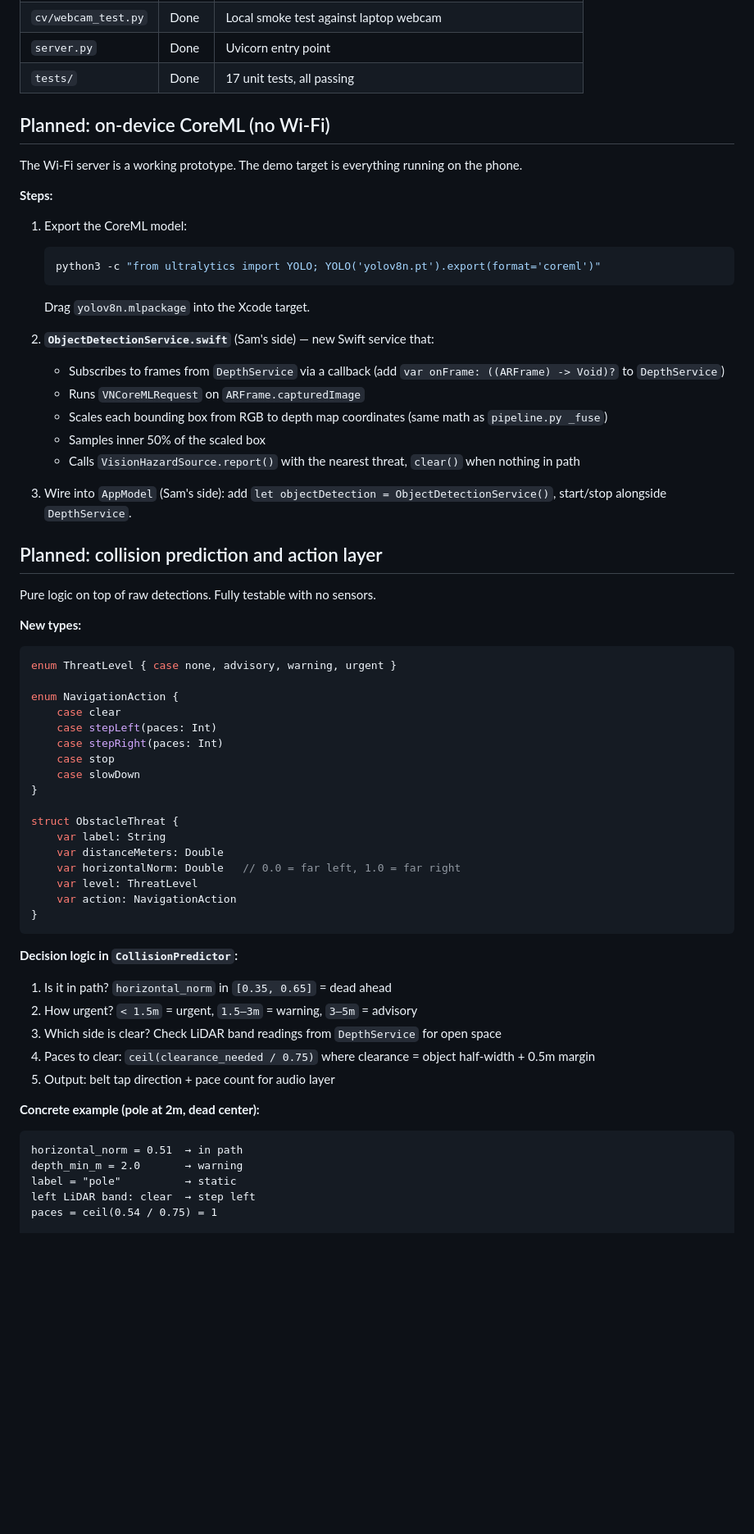
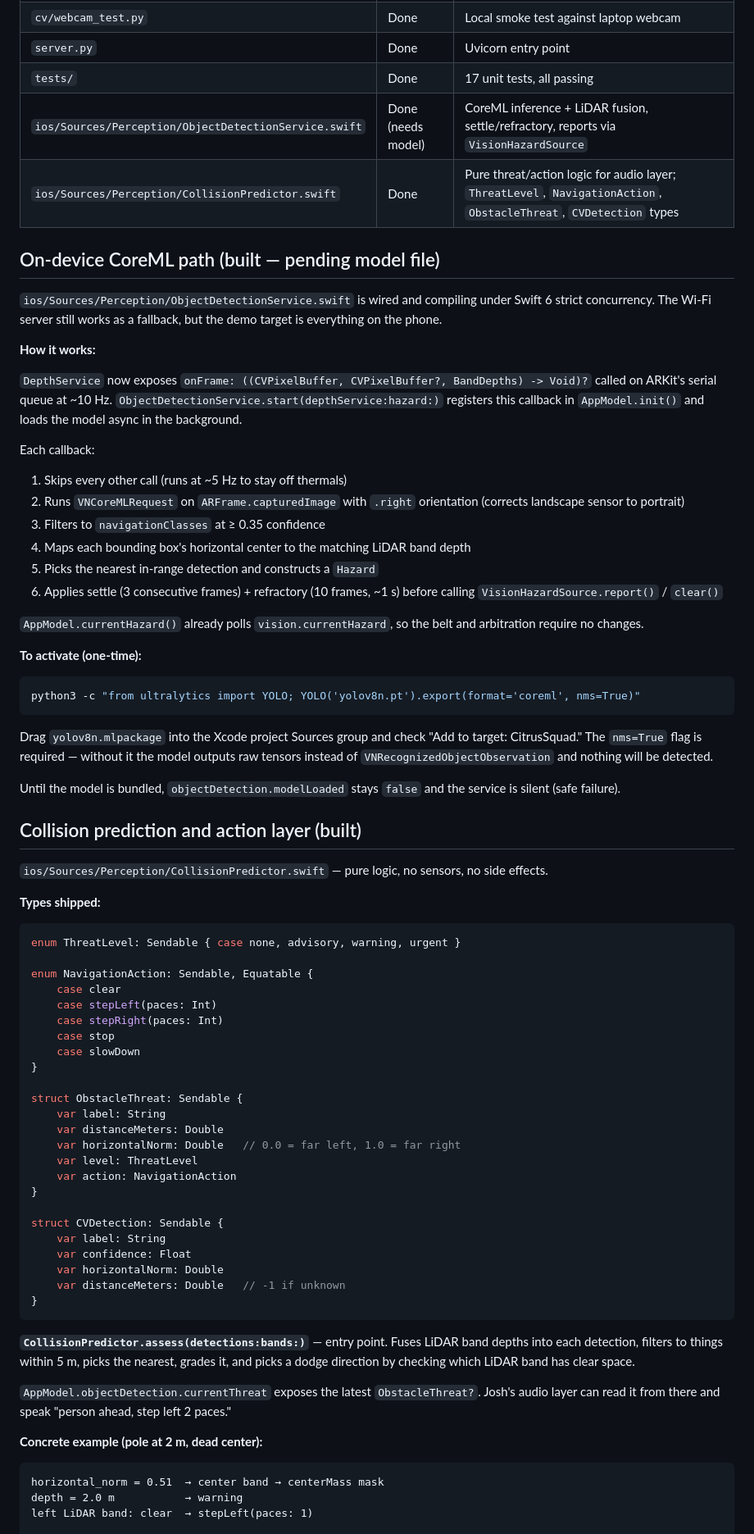
Before and after one commit to Sam-T-G/citrus-squad-x-berkeley-hackathon, a Markdown page: HANDOFF.md, the part around one of its changes. Shown at 82% size. Drawn GitHub-style; blank space fills up the shorter version.

Commit message:
Update README and HANDOFF to reflect CoreML path as built
ObjectDetectionService and CollisionPredictor are shipped, not planned.
Update section headers, architecture diagram, What is built table, and
body text. Open items checklist already reflected this; now the prose does too.

Co-Authored-By: Claude Sonnet 4.6 <noreply@anthropic.com>

````diff
--- a/HANDOFF.md
+++ b/HANDOFF.md
@@ -228,38 +228,47 @@ All 17 tests pass. YOLO is mocked so no model download is needed to run tests.
 | `cv/webcam_test.py` | Done | Local smoke test against laptop webcam |
 | `server.py` | Done | Uvicorn entry point |
 | `tests/` | Done | 17 unit tests, all passing |
+| `ios/Sources/Perception/ObjectDetectionService.swift` | Done (needs model) | CoreML inference + LiDAR fusion, settle/refractory, reports via `VisionHazardSource` |
+| `ios/Sources/Perception/CollisionPredictor.swift` | Done | Pure threat/action logic for audio layer; `ThreatLevel`, `NavigationAction`, `ObstacleThreat`, `CVDetection` types |
 
-## Planned: on-device CoreML (no Wi-Fi)
+## On-device CoreML path (built — pending model file)
 
-The Wi-Fi server is a working prototype. The demo target is everything running on the phone.
+`ios/Sources/Perception/ObjectDetectionService.swift` is wired and compiling under Swift 6 strict concurrency. The Wi-Fi server still works as a fallback, but the demo target is everything on the phone.
 
-**Steps:**
+**How it works:**
 
-1. Export the CoreML model:
-   ```bash
-   python3 -c "from ultralytics import YOLO; YOLO('yolov8n.pt').export(format='coreml')"
-   ```
-   Drag `yolov8n.mlpackage` into the Xcode target.
+`DepthService` now exposes `onFrame: ((CVPixelBuffer, CVPixelBuffer?, BandDepths) -> Void)?` called on ARKit's serial queue at ~10 Hz. `ObjectDetectionService.start(depthService:hazard:)` registers this callback in `AppModel.init()` and loads the model async in the background.
 
-2. **`ObjectDetectionService.swift`** (Sam's side) — new Swift service that:
-   - Subscribes to frames from `DepthService` via a callback (add `var onFrame: ((ARFrame) -> Void)?` to `DepthService`)
-   - Runs `VNCoreMLRequest` on `ARFrame.capturedImage`
-   - Scales each bounding box from RGB to depth map coordinates (same math as `pipeline.py _fuse`)
-   - Samples inner 50% of the scaled box
-   - Calls `VisionHazardSource.report()` with the nearest threat, `clear()` when nothing in path
+Each callback:
+1. Skips every other call (runs at ~5 Hz to stay off thermals)
+2. Runs `VNCoreMLRequest` on `ARFrame.capturedImage` with `.right` orientation (corrects landscape sensor to portrait)
+3. Filters to `navigationClasses` at ≥ 0.35 confidence
+4. Maps each bounding box's horizontal center to the matching LiDAR band depth
+5. Picks the nearest in-range detection and constructs a `Hazard`
+6. Applies settle (3 consecutive frames) + refractory (10 frames, ~1 s) before calling `VisionHazardSource.report()` / `clear()`
 
-3. Wire into `AppModel` (Sam's side): add `let objectDetection = ObjectDetectionService()`, start/stop alongside `DepthService`.
+`AppModel.currentHazard()` already polls `vision.currentHazard`, so the belt and arbitration require no changes.
 
-## Planned: collision prediction and action layer
+**To activate (one-time):**
 
-Pure logic on top of raw detections. Fully testable with no sensors.
+```bash
+python3 -c "from ultralytics import YOLO; YOLO('yolov8n.pt').export(format='coreml', nms=True)"
+```
 
-**New types:**
+Drag `yolov8n.mlpackage` into the Xcode project Sources group and check "Add to target: CitrusSquad." The `nms=True` flag is required — without it the model outputs raw tensors instead of `VNRecognizedObjectObservation` and nothing will be detected.
+
+Until the model is bundled, `objectDetection.modelLoaded` stays `false` and the service is silent (safe failure).
+
+## Collision prediction and action layer (built)
+
+`ios/Sources/Perception/CollisionPredictor.swift` — pure logic, no sensors, no side effects.
+
+**Types shipped:**
 
 ```swift
-enum ThreatLevel { case none, advisory, warning, urgent }
+enum ThreatLevel: Sendable { case none, advisory, warning, urgent }
 
-enum NavigationAction {
+enum NavigationAction: Sendable, Equatable {
     case clear
     case stepLeft(paces: Int)
     case stepRight(paces: Int)
@@ -267,28 +276,29 @@ enum NavigationAction {
     case slowDown
 }
 
-struct ObstacleThreat {
+struct ObstacleThreat: Sendable {
     var label: String
     var distanceMeters: Double
     var horizontalNorm: Double   // 0.0 = far left, 1.0 = far right
     var level: ThreatLevel
     var action: NavigationAction
 }
+
+struct CVDetection: Sendable {
+    var label: String
+    var confidence: Float
+    var horizontalNorm: Double
+    var distanceMeters: Double   // -1 if unknown
+}
 ```
 
-**Decision logic in `CollisionPredictor`:**
+**`CollisionPredictor.assess(detections:bands:)`** — entry point. Fuses LiDAR band depths into each detection, filters to things within 5 m, picks the nearest, grades it, and picks a dodge direction by checking which LiDAR band has clear space.
 
-1. Is it in path? `horizontal_norm` in `[0.35, 0.65]` = dead ahead
-2. How urgent? `< 1.5m` = urgent, `1.5–3m` = warning, `3–5m` = advisory
-3. Which side is clear? Check LiDAR band readings from `DepthService` for open space
-4. Paces to clear: `ceil(clearance_needed / 0.75)` where clearance = object half-width + 0.5m margin
-5. Output: belt tap direction + pace count for audio layer
+`AppModel.objectDetection.currentThreat` exposes the latest `ObstacleThreat?`. Josh's audio layer can read it from there and speak "person ahead, step left 2 paces."
 
-**Concrete example (pole at 2m, dead center):**
+**Concrete example (pole at 2 m, dead center):**
 ```
-horizontal_norm = 0.51  → in path
-depth_min_m = 2.0       → warning
-label = "pole"          → static
-left LiDAR band: clear  → step left
-paces = ceil(0.54 / 0.75) = 1
+horizontal_norm = 0.51  → center band → centerMass mask
+depth = 2.0 m           → warning
+left LiDAR band: clear  → stepLeft(paces: 1)
 
````
Also changed, not shown: other parts of HANDOFF.md (+2 -3 lines), README.md (+12 -11 lines).
